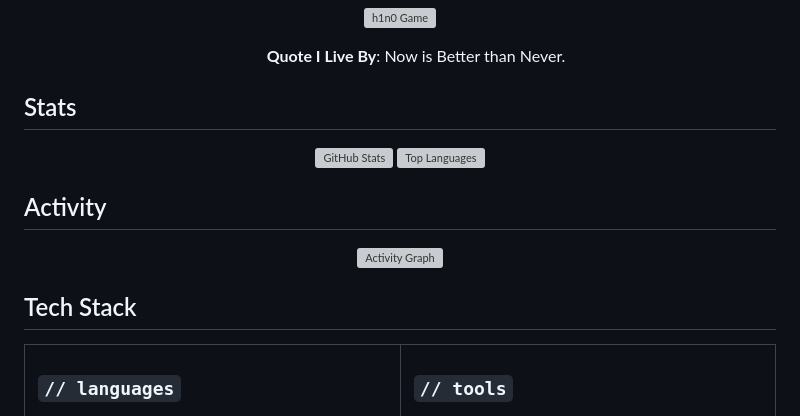
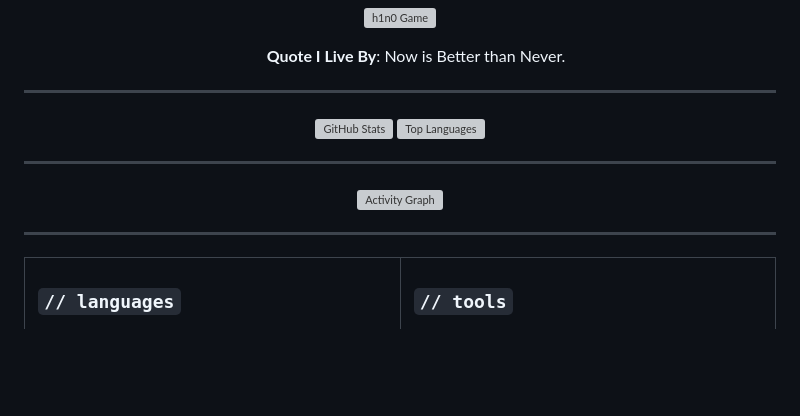
Before and after one commit to h1n054ur/h1n054ur, a Markdown page: README.md, the part around one of its changes. Rendered like a GitHub page; blank space fills up the shorter version; grey boxes are pictures that could not be loaded.

Commit message:
Revert "style: replace dividers with section headings"
This reverts commit 7b9e561b1b174a5a19c38582437e19905bff62ec.

```diff
--- a/README.md
+++ b/README.md
@@ -18,20 +18,20 @@
   <a><b>Quote I Live By</b>: Now is Better than Never.</a>
 </ul>
 
-## Stats
+---
 
 <p align="center">
   <img width="49%" src="https://github-readme-stats-sigma-five.vercel.app/api?username=h1n054ur&show_icons=true&hide_border=true&theme=github_dark&bg_color=0d1117&title_color=58a6ff&icon_color=58a6ff&text_color=c9d1d9&ring_color=58a6ff&include_all_commits=true&count_private=true" alt="GitHub Stats"/>
   <img width="49%" src="https://github-readme-stats-sigma-five.vercel.app/api/top-langs/?username=h1n054ur&layout=compact&hide_border=true&theme=github_dark&bg_color=0d1117&title_color=58a6ff&text_color=c9d1d9&langs_count=8" alt="Top Languages"/>
 </p>
 
-## Activity
+---
 
 <p align="center">
   <img src="https://github-readme-activity-graph.vercel.app/graph?username=h1n054ur&theme=github-compact&hide_border=true&bg_color=0d1117&color=58a6ff&line=58a6ff&point=ff6b35&area=true&area_color=58a6ff" alt="Activity Graph"/>
 </p>
 
-## Tech Stack
+---
 
 <table align="center">
 <tr>
```
Also changed, not shown: other parts of README.md (+1 -1 lines).
